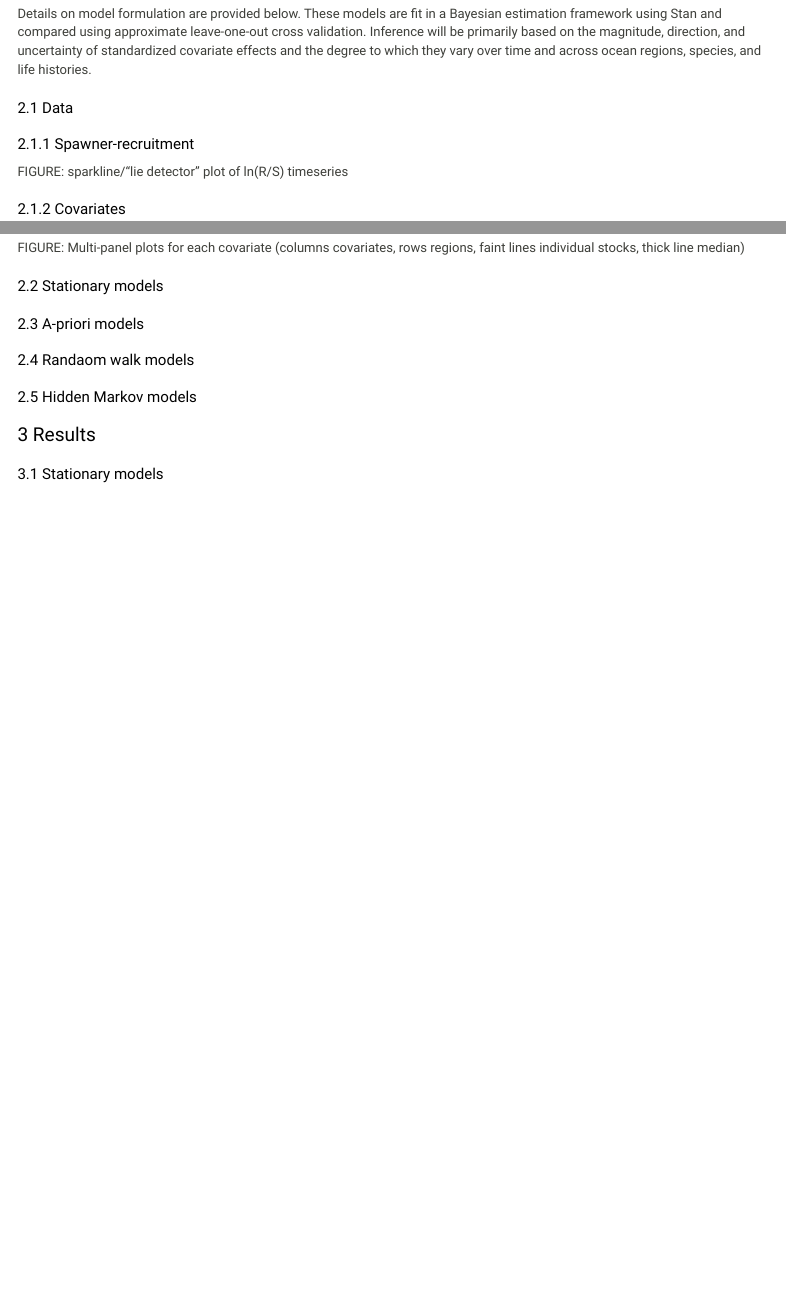
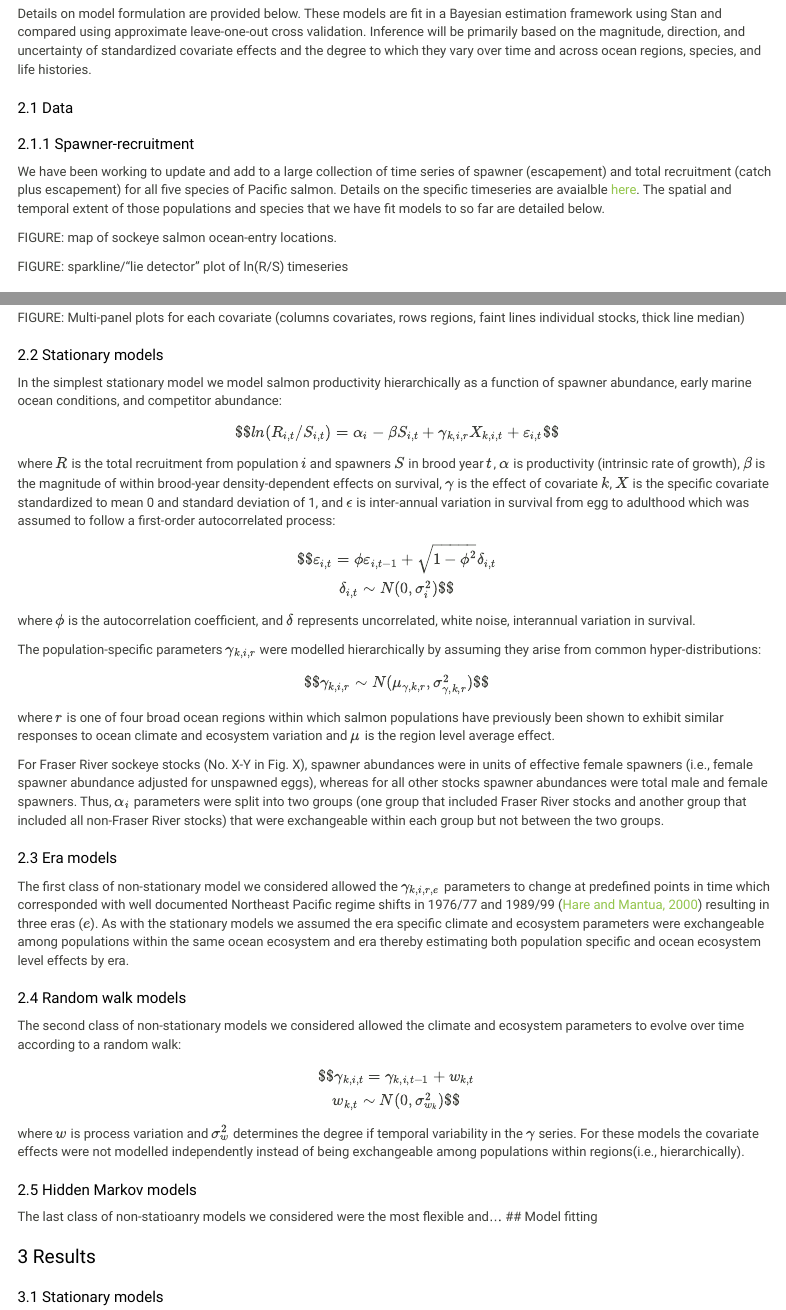
Before and after one commit to Pacific-salmon-assess/Salmon-warming-crowded-oceans, an R Markdown document (Rmd/project-fall-update.Rmd): the page in a window 1100 px wide, from 540 px down, and a second part further down, joined at a grey line. Rendered offline with R 4.5, knitr and Pandoc, with nearby package versions; some code elsewhere in the file could not run offline; menus at the side of the page are left out.

Commit message:
Started adding math to methods section

```diff
--- a/Rmd/project-fall-update.Rmd
+++ b/Rmd/project-fall-update.Rmd
@@ -98,6 +98,10 @@ Details on model formulation are provided below. These models are fit in a Bayes
 
 ### Spawner-recruitment
 
+We have been working to update and add to a large collection of time series of spawner (escapement) and total recruitment (catch plus escapement) for all five species of Pacific salmon. Details on the specific timeseries are avaialble [here](https://docs.google.com/spreadsheets/d/1W6bxaIkzlPkQ4PpN7_SKRWMkLrMlfqWK-FywexUstKs/edit#gid=314988634). The spatial and temporal extent of those populations and species that we have fit models to so far are detailed below.
+
+FIGURE: map of sockeye salmon ocean-entry locations.
+
 FIGURE: sparkline/"lie detector" plot of ln(R/S) timeseries
 
 ### Covariates
@@ -112,11 +116,44 @@ FIGURE: Multi-panel plots for each covariate (columns covariates, rows regions,
 
 ## Stationary models
 
-## A-priori models
+In the simplest stationary model we model salmon productivity hierarchically as a function of spawner abundance, early marine ocean conditions, and competitor abundance:
 
-## Randaom walk models
+\begin{equation}
+$$ln(R_{i,t}/S_{i,t}) = \alpha_{i} - \beta S_{i,t} + \gamma_{k,i,r} X_{k,i,t} + \varepsilon_{i,t}$$
+\end{equation}
+
+
+where $R$ is the total recruitment from population $i$ and spawners $S$ in brood year $t$,  $\alpha$ is productivity (intrinsic rate of growth), $\beta$ is the magnitude of within brood-year density-dependent effects on survival, $\gamma$ is the effect of covariate $k$, $X$ is the specific covariate standardized to mean 0 and standard deviation of 1, and $\epsilon$ is inter-annual variation in survival from egg to adulthood which was assumed to follow a first-order autocorrelated process:
+
+\begin{equation}
+$$\varepsilon_{i,t}=\phi \varepsilon_{i,t-1} + \sqrt{1-\phi^2 }\delta_{i,t}  \\ \delta_{i,t}\sim N(0,\sigma_{i}^2)$$
+\end{equation}
+
+where $\phi$ is the autocorrelation coefficient, and $\delta$ represents uncorrelated, white noise, interannual variation in survival.
+
+The population-specific parameters $\gamma_{k,i,r}$ were modelled hierarchically by assuming they arise from common hyper-distributions:
+\begin{equation}
+$$\gamma_{k,i,r}\sim N(\mu_{\gamma,k,r},\sigma_{\gamma,k,r}^2)$$
+\end{equation}
+
+where $r$ is one of four broad ocean regions within which salmon populations have previously been shown to exhibit similar responses to ocean climate and ecosystem variation and $\mu$ is the region level average effect.
+
+For Fraser River sockeye stocks (No. X-Y in Fig. X), spawner abundances were in units of effective female spawners (i.e., female spawner abundance adjusted for unspawned eggs), whereas for all other stocks spawner abundances were total male and female spawners. Thus, $\alpha_{i}$ parameters were split into two groups (one group that included Fraser River stocks and another group that included all non-Fraser River stocks) that were exchangeable within each group but not between the two groups.
+
+
+## Era models
+The first class of non-stationary model we considered allowed the $\gamma_{k,i,r,e}$ parameters to change at predefined points in time which corresponded with well documented Northeast Pacific regime shifts in 1976/77 and 1989/99 ([Hare and Mantua, 2000](https://www.sciencedirect.com/science/article/pii/S0079661100000331)) resulting in three eras ($e$). As with the stationary models we assumed the era specific climate and ecosystem parameters were exchangeable among populations within the same ocean ecosystem and era thereby estimating both population specific and ocean ecosystem level effects by era.
+
+## Random walk models
+The second class of non-stationary models we considered allowed the climate and ecosystem parameters to evolve over time according to a random walk:
+\begin{equation}
+$$\gamma_{k,i,t}=\gamma_{k,i,t-1}+w_{k,t}\\ w_{k,t}\sim N(0,\sigma_{w_{k}}^2)$$
+\end{equation}
+where $w$ is process variation and $\sigma_{w}^2$ determines the degree if temporal variability in the $\gamma$ series. For these models the covariate effects were not modelled independently instead of being exchangeable among populations within regions(i.e., hierarchically).
 
 ## Hidden Markov models
+The last class of non-statioanry models we considered were the most flexible and...
+## Model fitting
 
 # Results
 
```
Also changed, not shown: Rmd/project-fall-update.html, Rmd/project-fall-update.Rmd (11 more changed lines).
